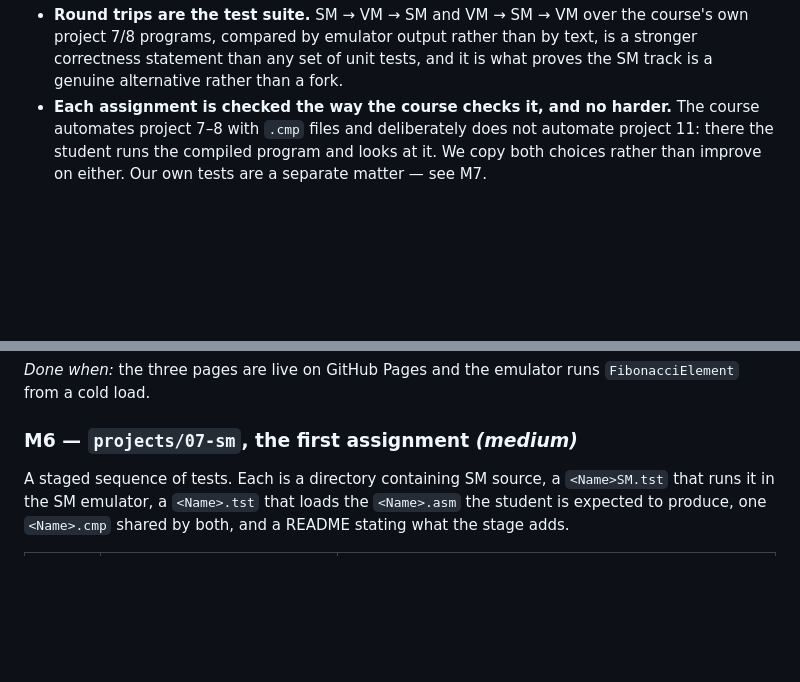
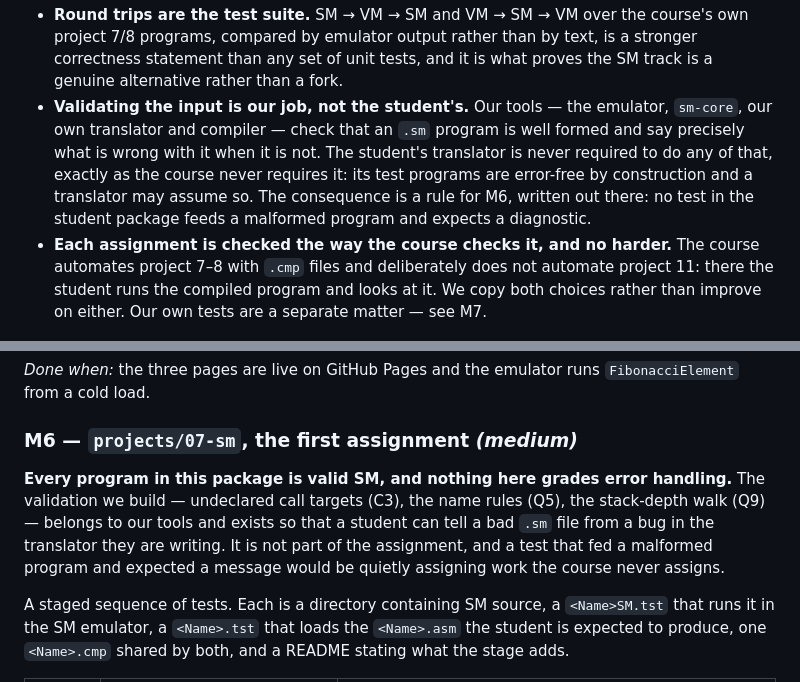
Before and after one commit to Rami5743/SM, a Markdown page: PLAN.md, 2 parts joined by grey strips. GitHub-like rendering; blank space fills up the shorter version.

```diff
--- a/PLAN.md
+++ b/PLAN.md
@@ -61,6 +61,14 @@ library, and the library is useless without those two devices.
   course's own project 7/8 programs, compared by emulator output rather than by
   text, is a stronger correctness statement than any set of unit tests, and it
   is what proves the SM track is a genuine alternative rather than a fork.
+* **Validating the input is our job, not the student's.** Our tools — the
+  emulator, `sm-core`, our own translator and compiler — check that an `.sm`
+  program is well formed and say precisely what is wrong with it when it is not.
+  The student's translator is never required to do any of that, exactly as the
+  course never requires it: its test programs are error-free by construction and
+  a translator may assume so. The consequence is a rule for M6, written out
+  there: no test in the student package feeds a malformed program and expects a
+  diagnostic.
 * **Each assignment is checked the way the course checks it, and no harder.**
   The course automates project 7–8 with `.cmp` files and deliberately does not
   automate project 11: there the student runs the compiled program and looks at
@@ -204,6 +212,14 @@ highlights the current line.
 `FibonacciElement` from a cold load.
 
 ### M6 — `projects/07-sm`, the first assignment *(medium)*
+
+**Every program in this package is valid SM, and nothing here grades error
+handling.** The validation we build — undeclared call targets (C3), the name
+rules (Q5), the stack-depth walk (Q9) — belongs to our tools and exists so that
+a student can tell a bad `.sm` file from a bug in the translator they are
+writing. It is not part of the assignment, and a test that fed a malformed
+program and expected a message would be quietly assigning work the course never
+assigns.
 
 A staged sequence of tests. Each is a directory containing SM source, a
 `<Name>SM.tst` that runs it in the SM emulator, a `<Name>.tst` that loads the
```
Also changed, not shown: spec/CORRECTIONS.md (+9 -3 lines), spec/INVENTORY.md (+20 -11 lines).
